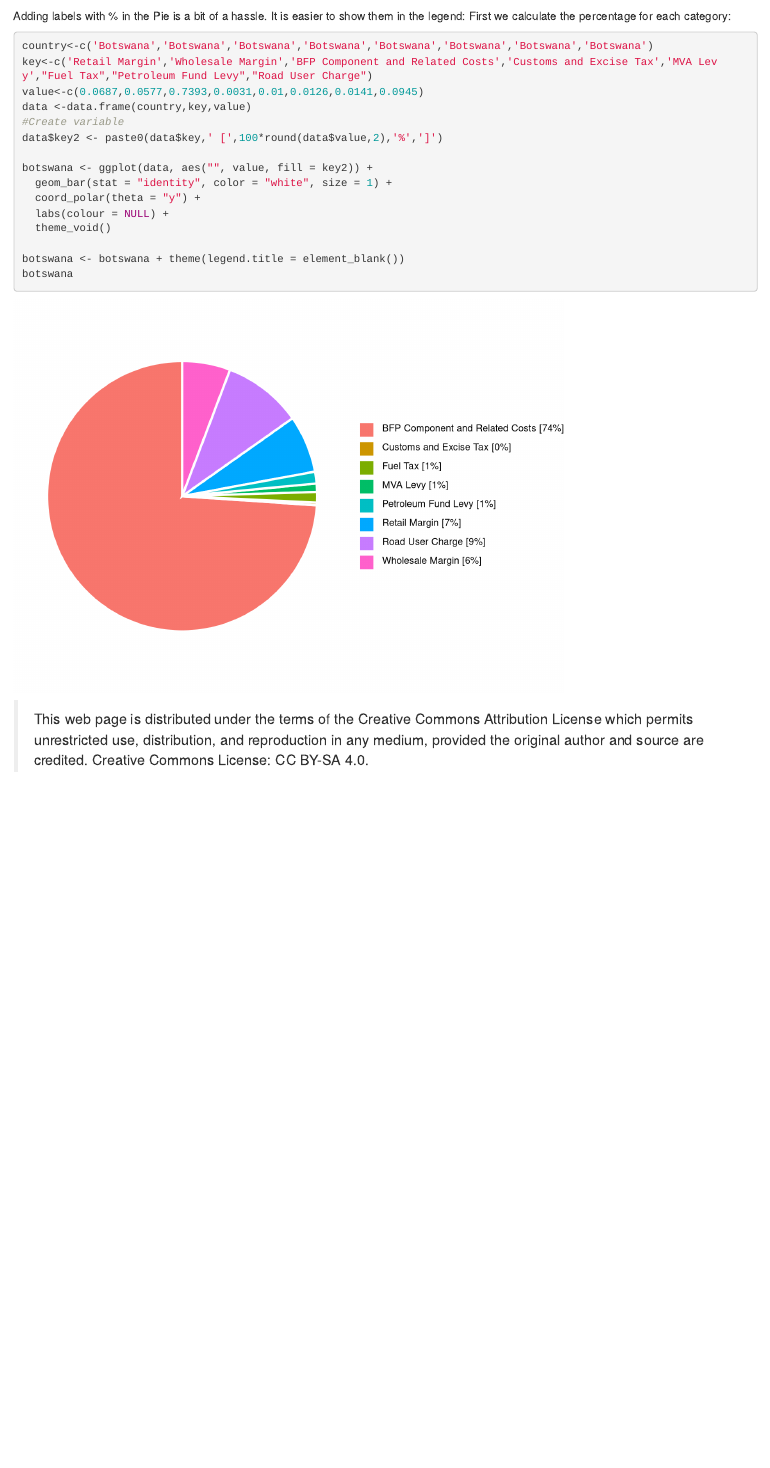
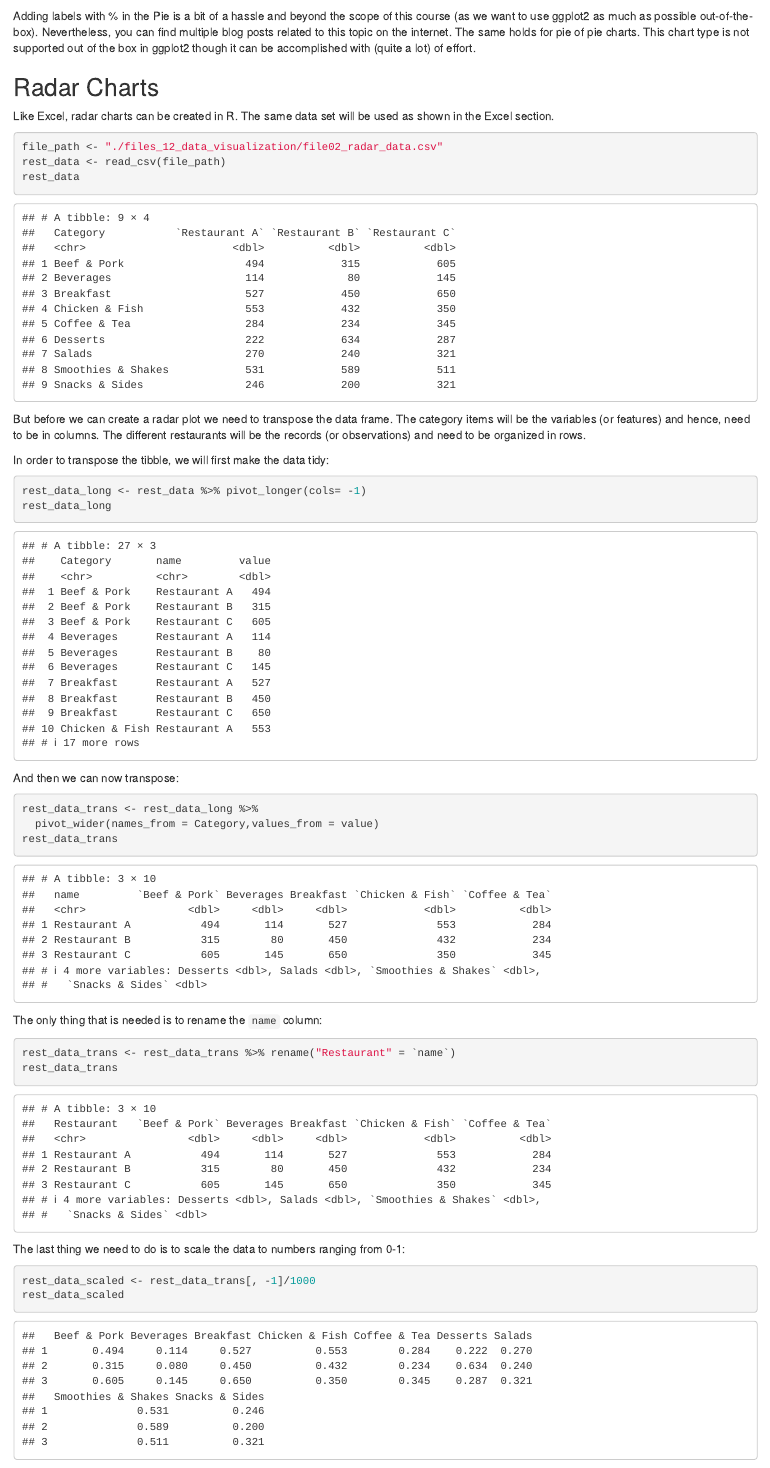
Before and after one commit to bml-research/data_analysis_bml, an R Markdown document (R/R_12_data_visualization.Rmd): the page in a window 1100 px wide, from 10040 px down. Rendered offline with R 4.5, knitr and Pandoc, with nearby package versions; some code elsewhere in the file could not run offline.

Commit message:
radar plot

````diff
--- a/R/R_12_data_visualization.Rmd
+++ b/R/R_12_data_visualization.Rmd
@@ -244,27 +244,48 @@ p <- ggplot(tidy_summ_data, aes(x = "", y = `Amount of calories`, fill = `Catego
 p
 ```
 
-Adding labels with % in the Pie is a bit of a hassle.
-It is easier to show them in the legend:
-First we calculate the percentage for each category:
+Adding labels with % in the Pie is a bit of a hassle and beyond the scope of this course (as we want to use ggplot2 as much as possible out-of-the-box).
+Nevertheless, you can find multiple blog posts related to this topic on the internet.
+The same holds for pie of pie charts. This chart type is not supported out of the box in ggplot2 though it can be accomplished with (quite a lot) of effort.
 
+## Radar Charts
+
+Like Excel, radar charts can be created in R. The same data set will be used as shown in the Excel section.
 
 ```{r}
-country<-c('Botswana','Botswana','Botswana','Botswana','Botswana','Botswana','Botswana','Botswana')
-key<-c('Retail Margin','Wholesale Margin','BFP Component and Related Costs','Customs and Excise Tax','MVA Levy',"Fuel Tax","Petroleum Fund Levy","Road User Charge")
-value<-c(0.0687,0.0577,0.7393,0.0031,0.01,0.0126,0.0141,0.0945)
-data <-data.frame(country,key,value)
-#Create variable
-data$key2 <- paste0(data$key,' [',100*round(data$value,2),'%',']')
-
-botswana <- ggplot(data, aes("", value, fill = key2)) +
-  geom_bar(stat = "identity", color = "white", size = 1) +
-  coord_polar(theta = "y") +
-  labs(colour = NULL) +
-  theme_void()
-
-botswana <- botswana + theme(legend.title = element_blank())
-botswana
+file_path <- "./files_12_data_visualization/file02_radar_data.csv"
+rest_data <- read_csv(file_path)
+rest_data
 ```
 
+But before we can create a radar plot we need to transpose the data frame.
+The category items will be the variables (or features) and hence, need to be in columns.
+The different restaurants will be the records (or observations) and need to be organized in rows.
 
+In order to transpose the tibble, we will first make the data tidy:
+
+```{r}
+rest_data_long <- rest_data %>% pivot_longer(cols= -1)
+rest_data_long
+```
+
+And then we can now transpose:
+
+```{r}
+rest_data_trans <- rest_data_long %>%
+  pivot_wider(names_from = Category,values_from = value)
+rest_data_trans
+```
+
+The only thing that is needed is to rename the `name` column:
+
+```{r}
+rest_data_trans <- rest_data_trans %>% rename("Restaurant" = `name`)
+rest_data_trans
+
+```
+The last thing we need to do is to scale the data to numbers ranging from 0-1:
+
+```{r}
+rest_data_scaled <- rest_data_trans[, -1]/1000
+rest_data_scaled
--- /dev/null
+++ b/R/files_12_data_visualization/file02_radar_data.csv
@@ -0,0 +1,10 @@
+Category,Restaurant A,Restaurant B,Restaurant C
+Beef & Pork,494,315,605
+Beverages,114,80,145
+Breakfast,527,450,650
+Chicken & Fish,553,432,350
+Coffee & Tea,284,234,345
+Desserts,222,634,287
+Salads,270,240,321
+Smoothies & Shakes,531,589,511
+Snacks & Sides,246,200,321
````
Also changed, not shown: R/R_12_data_visualization.html, R/R_12_data_visualization.Rmd (36 more changed lines), 1 other file.
